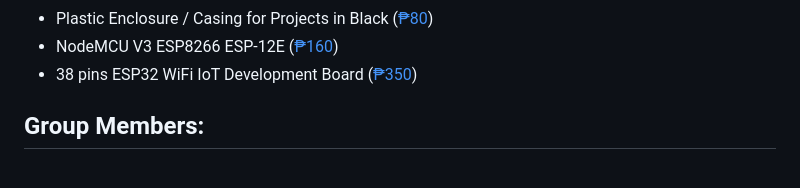
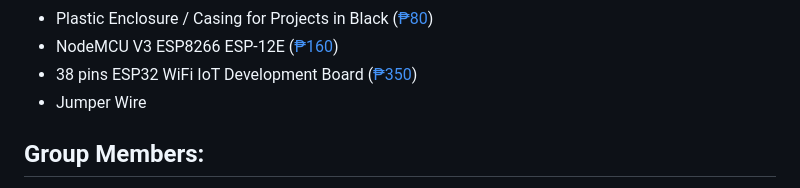
Before and after one commit to ivancotacte/HealthMonitorSystem-Arduino, a Markdown page: README.md, the part around the change. GitHub-like rendering.

```diff
--- a/README.md
+++ b/README.md
@@ -57,6 +57,7 @@ Welcome to the repository for our capstone project, the Smart Portable Heart Rat
 * Plastic Enclosure / Casing for Projects in Black ([₱80](https://www.lazada.com.ph/products/i1380034596-s5101438068.html?urlFlag=true&mp=1&tradePath=omItm&tradeOrderId=861713495484047&tradeOrderLineId=861713495584047&spm=spm%3Da2o42.order_details.item_title.1))
 * NodeMCU V3 ESP8266 ESP-12E ([₱160](https://www.makerlab-electronics.com/products/nodemcu-v3-esp8266-esp-12e))
 * 38 pins ESP32 WiFi IoT Development Board ([₱350](https://www.makerlab-electronics.com/products/30-pins-and-38-pins-esp32-wifi-iot-development-board))
+* Jumper Wire
 
 ## Group Members:
 - Sean Reeve B. Regala
```
